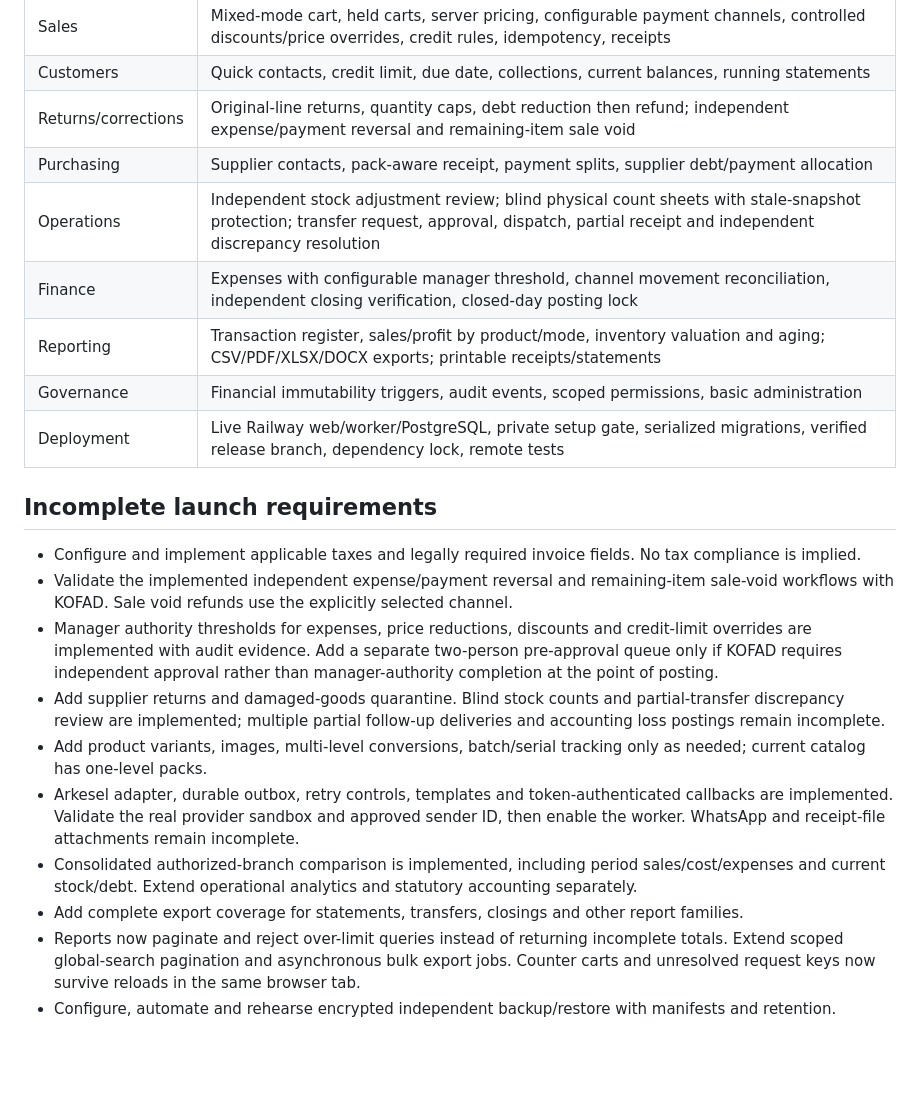
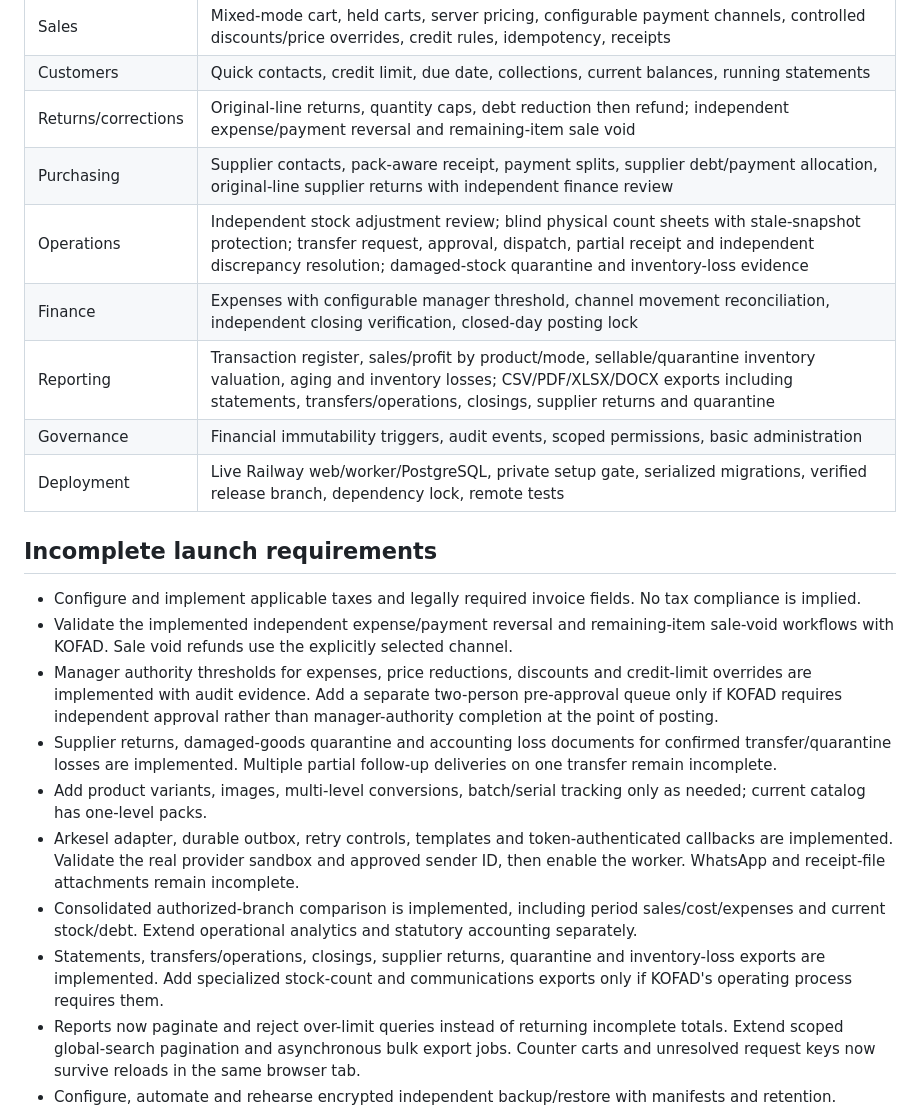
Before and after one commit to Eugene999B/KOFAD, a Markdown page: docs/ACCEPTANCE.md, the part around the change. GitHub-like rendering; blank space fills up the shorter version.

Commit message:
docs: record supplier return quarantine and loss controls

```diff
--- a/docs/ACCEPTANCE.md
+++ b/docs/ACCEPTANCE.md
@@ -13,10 +13,10 @@ This is a working first implementation, not a claim that all eleven phases of th
 | Sales | Mixed-mode cart, held carts, server pricing, configurable payment channels, controlled discounts/price overrides, credit rules, idempotency, receipts |
 | Customers | Quick contacts, credit limit, due date, collections, current balances, running statements |
 | Returns/corrections | Original-line returns, quantity caps, debt reduction then refund; independent expense/payment reversal and remaining-item sale void |
-| Purchasing | Supplier contacts, pack-aware receipt, payment splits, supplier debt/payment allocation |
-| Operations | Independent stock adjustment review; blind physical count sheets with stale-snapshot protection; transfer request, approval, dispatch, partial receipt and independent discrepancy resolution |
+| Purchasing | Supplier contacts, pack-aware receipt, payment splits, supplier debt/payment allocation, original-line supplier returns with independent finance review |
+| Operations | Independent stock adjustment review; blind physical count sheets with stale-snapshot protection; transfer request, approval, dispatch, partial receipt and independent discrepancy resolution; damaged-stock quarantine and inventory-loss evidence |
 | Finance | Expenses with configurable manager threshold, channel movement reconciliation, independent closing verification, closed-day posting lock |
-| Reporting | Transaction register, sales/profit by product/mode, inventory valuation and aging; CSV/PDF/XLSX/DOCX exports; printable receipts/statements |
+| Reporting | Transaction register, sales/profit by product/mode, sellable/quarantine inventory valuation, aging and inventory losses; CSV/PDF/XLSX/DOCX exports including statements, transfers/operations, closings, supplier returns and quarantine |
 | Governance | Financial immutability triggers, audit events, scoped permissions, basic administration |
 | Deployment | Live Railway web/worker/PostgreSQL, private setup gate, serialized migrations, verified release branch, dependency lock, remote tests |
 
@@ -25,11 +25,11 @@ This is a working first implementation, not a claim that all eleven phases of th
 - Configure and implement applicable taxes and legally required invoice fields. No tax compliance is implied.
 - Validate the implemented independent expense/payment reversal and remaining-item sale-void workflows with KOFAD. Sale void refunds use the explicitly selected channel.
 - Manager authority thresholds for expenses, price reductions, discounts and credit-limit overrides are implemented with audit evidence. Add a separate two-person pre-approval queue only if KOFAD requires independent approval rather than manager-authority completion at the point of posting.
-- Add supplier returns and damaged-goods quarantine. Blind stock counts and partial-transfer discrepancy review are implemented; multiple partial follow-up deliveries and accounting loss postings remain incomplete.
+- Supplier returns, damaged-goods quarantine and accounting loss documents for confirmed transfer/quarantine losses are implemented. Multiple partial follow-up deliveries on one transfer remain incomplete.
 - Add product variants, images, multi-level conversions, batch/serial tracking only as needed; current catalog has one-level packs.
 - Arkesel adapter, durable outbox, retry controls, templates and token-authenticated callbacks are implemented. Validate the real provider sandbox and approved sender ID, then enable the worker. WhatsApp and receipt-file attachments remain incomplete.
 - Consolidated authorized-branch comparison is implemented, including period sales/cost/expenses and current stock/debt. Extend operational analytics and statutory accounting separately.
-- Add complete export coverage for statements, transfers, closings and other report families.
+- Statements, transfers/operations, closings, supplier returns, quarantine and inventory-loss exports are implemented. Add specialized stock-count and communications exports only if KOFAD's operating process requires them.
 - Reports now paginate and reject over-limit queries instead of returning incomplete totals. Extend scoped global-search pagination and asynchronous bulk export jobs. Counter carts and unresolved request keys now survive reloads in the same browser tab.
 - Configure, automate and rehearse encrypted independent backup/restore with manifests and retention.
 - Perform external security review, accessibility audit, production-scale performance tests and owner acceptance.
```
